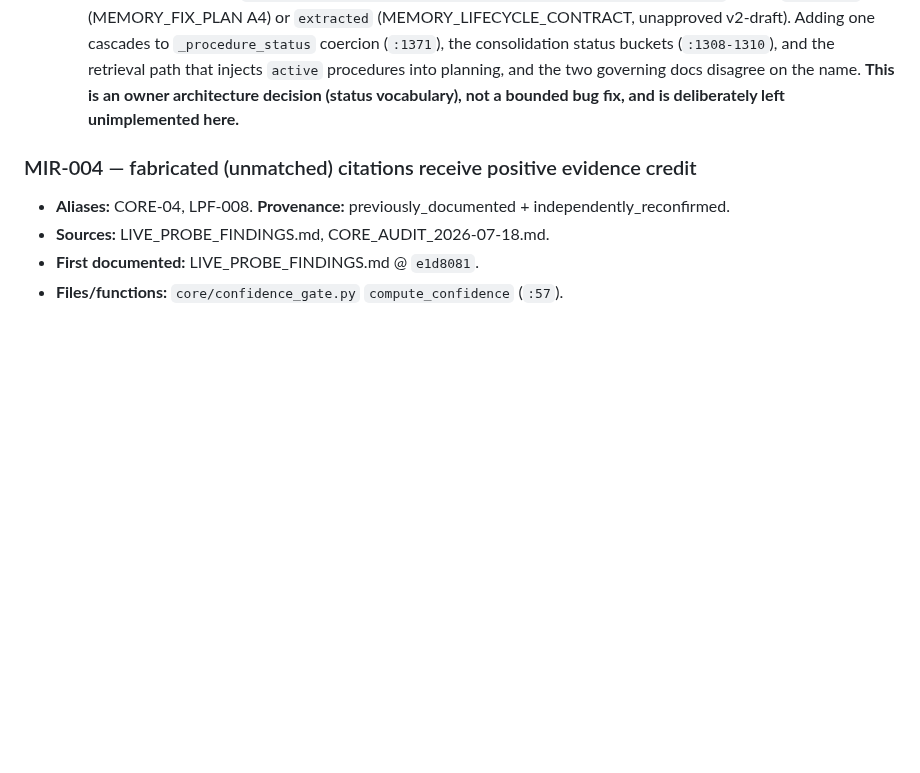
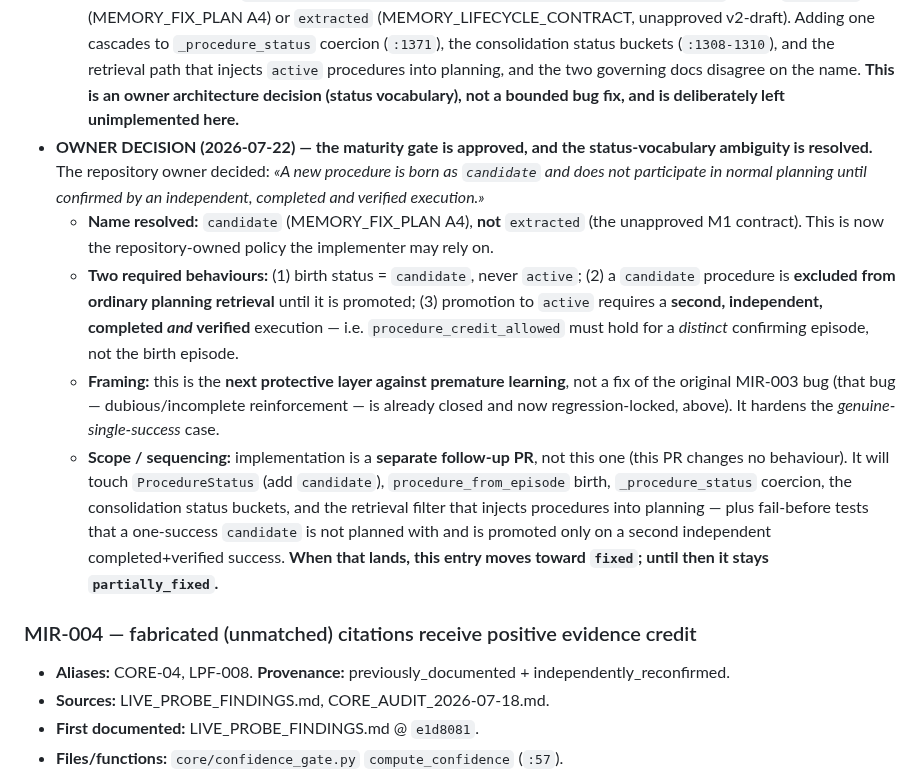
Before and after one commit to andreyshapira1983-sketch/agent, a Markdown page: docs/audit/MASTER_ISSUE_REGISTRY.md, the part around the change. Drawn GitHub-style; blank space fills up the shorter version.

Commit message:
[MIR-003] record owner decision: procedures born candidate, excluded from planning until confirmed
Resolves the status-vocabulary ambiguity flagged in the previous commit:
the owner chose  (A4), not . Records the maturity-gate
policy — born candidate, no planning participation until a second independent
completed+verified execution promotes it — as the repository-owned direction
for a separate follow-up PR. Documentation only; no behaviour change, status
stays partially_fixed.

Co-Authored-By: Claude Opus 4.8 <noreply@anthropic.com>

```diff
--- a/docs/audit/MASTER_ISSUE_REGISTRY.md
+++ b/docs/audit/MASTER_ISSUE_REGISTRY.md
@@ -139,6 +139,11 @@ the table records the status, the section records the nuance.
   - **Reproduced (read-only, in-process):** every non-completing episode mints **no** procedure — `verified=1,unverified=10` (`partial`), a grounded-but-`blocked` `verified=3` (`outcome=success` but `completion=blocked`), and a `refused` run all return `procedure_credit_allowed=False` → `procedure_from_episode=None`. Only a genuine `achieved` success mints one, born `active`. The "bad-reinforcement" defect this entry was opened for is therefore **closed**, by `procedure_credit_allowed` (MIR-057 completion axis) combined with MIR-001's outcome reclassification.
   - **Regression-locked** by `tests/test_smart_memory.py::test_grounded_but_incomplete_success_mints_no_procedure` and `::test_incomplete_success_mints_no_procedure_through_the_store`. These cover the previously-untested **completion axis** on procedure birth (a well-grounded `blocked`/`refused` answer — the exact MIR-057 live case), which the existing `failed`/`partial`/`weak` tests do not. **Fail-before demonstrated:** with the gate reduced to the pre-MIR-057 predicate (`outcome == "success" and tools_used`), the same blocked episode mints a `status="active"` procedure and both tests fail; on current code they pass. Full suite `5077 passed`.
   - **What is NOT fixed, stated exactly:** a single *genuine, verified, completed* success is still born `active` immediately (conf 0.5 at birth, 0.667 after `with_episode`). Making it born unproven (A4's *maturity gate*) requires a status value that **does not exist** — `ProcedureStatus = Literal["active","needs_review","obsolete"]` has no `candidate` (MEMORY_FIX_PLAN A4) or `extracted` (MEMORY_LIFECYCLE_CONTRACT, unapproved v2-draft). Adding one cascades to `_procedure_status` coercion (`:1371`), the consolidation status buckets (`:1308-1310`), and the retrieval path that injects `active` procedures into planning, and the two governing docs disagree on the name. **This is an owner architecture decision (status vocabulary), not a bounded bug fix, and is deliberately left unimplemented here.**
+- **OWNER DECISION (2026-07-22) — the maturity gate is approved, and the status-vocabulary ambiguity is resolved.** The repository owner decided: *«A new procedure is born as `candidate` and does not participate in normal planning until confirmed by an independent, completed and verified execution.»*
+  - **Name resolved:** `candidate` (MEMORY_FIX_PLAN A4), **not** `extracted` (the unapproved M1 contract). This is now the repository-owned policy the implementer may rely on.
+  - **Two required behaviours:** (1) birth status = `candidate`, never `active`; (2) a `candidate` procedure is **excluded from ordinary planning retrieval** until it is promoted; (3) promotion to `active` requires a **second, independent, completed *and* verified** execution — i.e. `procedure_credit_allowed` must hold for a *distinct* confirming episode, not the birth episode.
+  - **Framing:** this is the **next protective layer against premature learning**, not a fix of the original MIR-003 bug (that bug — dubious/incomplete reinforcement — is already closed and now regression-locked, above). It hardens the *genuine-single-success* case.
+  - **Scope / sequencing:** implementation is a **separate follow-up PR**, not this one (this PR changes no behaviour). It will touch `ProcedureStatus` (add `candidate`), `procedure_from_episode` birth, `_procedure_status` coercion, the consolidation status buckets, and the retrieval filter that injects procedures into planning — plus fail-before tests that a one-success `candidate` is not planned with and is promoted only on a second independent completed+verified success. **When that lands, this entry moves toward `fixed`; until then it stays `partially_fixed`.**
 
 ### MIR-004 — fabricated (unmatched) citations receive positive evidence credit
 - **Aliases:** CORE-04, LPF-008. **Provenance:** previously_documented + independently_reconfirmed.
```
